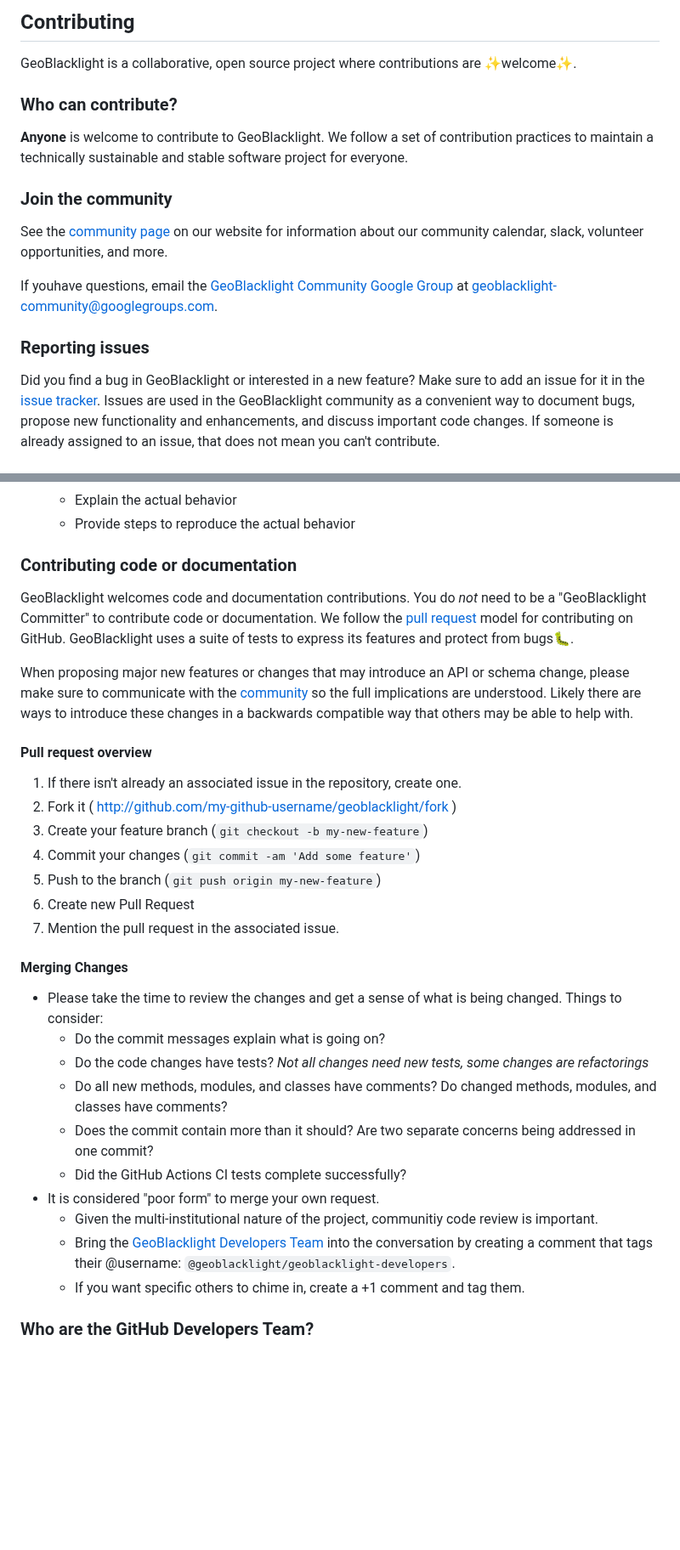
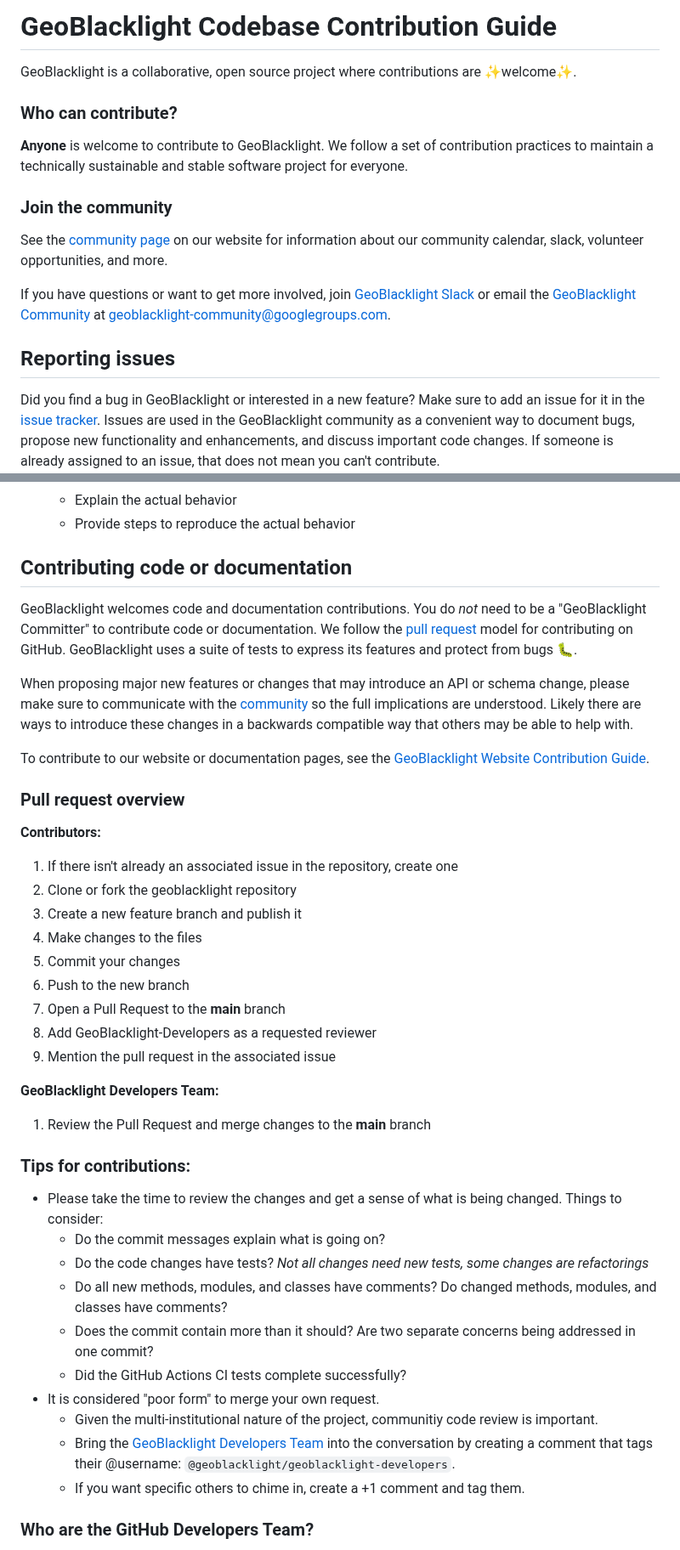
Before and after one commit to geoblacklight/geoblacklight, a Markdown page: CONTRIBUTING.md, 2 parts joined by grey strips. Shown at 85% size. Rendered like a GitHub page; blank space fills up the shorter version.

Commit message:
revisions after review and comments

```diff
--- a/CONTRIBUTING.md
+++ b/CONTRIBUTING.md
@@ -1,4 +1,4 @@
-## Contributing
+# GeoBlacklight Codebase Contribution Guide
 GeoBlacklight is a collaborative, open source project where contributions are :sparkles:welcome:sparkles:.
 
 ### Who can contribute?
@@ -7,9 +7,9 @@ GeoBlacklight is a collaborative, open source project where contributions are :s
 ### Join the community
 See the [community page](https://geoblacklight.org/community/) on our website for information about our community calendar, slack, volunteer opportunities, and more.
 
-If youhave questions, email the [GeoBlacklight Community Google Group](https://groups.google.com/g/geoblacklight-community) at [geoblacklight-community@googlegroups.com](mailto:geoblacklight-community@googlegroups.com).
+If you have questions or want to get more involved, join [GeoBlacklight Slack](https://geoblacklight.slack.com/join/shared_invite/zt-1p7dcay40-Ye_WTt5_iCqU8rDjzhkoWw#/shared-invite/email) or email the [GeoBlacklight Community](https://groups.google.com/g/geoblacklight-community) at [geoblacklight-community@googlegroups.com](mailto:geoblacklight-community@googlegroups.com).
 
-### Reporting issues
+## Reporting issues
 Did you find a bug in GeoBlacklight or interested in a new feature? Make sure to add an issue for it in the [issue tracker](https://github.com/geoblacklight/geoblacklight/issues).
 Issues are used in the GeoBlacklight community as a convenient way to document bugs, propose new functionality and enhancements, and discuss important code changes.
 If someone is already assigned to an issue, that does not mean you can't contribute.
@@ -22,21 +22,31 @@ If someone is already assigned to an issue, that does not mean you can't contrib
     - Explain the actual behavior
     - Provide steps to reproduce the actual behavior
 
-### Contributing code or documentation
-GeoBlacklight welcomes code and documentation contributions. You do *not* need to be a "GeoBlacklight Committer" to contribute code or documentation. We follow the [pull request](https://help.github.com/articles/using-pull-requests/) model for contributing on GitHub. GeoBlacklight uses a suite of tests to express its features and protect from bugs:bug:.
+## Contributing code or documentation
+GeoBlacklight welcomes code and documentation contributions. You do *not* need to be a "GeoBlacklight Committer" to contribute code or documentation. We follow the [pull request](https://help.github.com/articles/using-pull-requests/) model for contributing on GitHub. GeoBlacklight uses a suite of tests to express its features and protect from bugs :bug:.
 
 When proposing major new features or changes that may introduce an API or schema change, please make sure to communicate with the [community](http://geoblacklight.org/connect) so the full implications are understood. Likely there are ways to introduce these changes in a backwards compatible way that others may be able to help with.
 
-#### Pull request overview
-1. If there isn't already an associated issue in the repository, create one.
-1. Fork it ( http://github.com/my-github-username/geoblacklight/fork )
-1. Create your feature branch (`git checkout -b my-new-feature`)
-1. Commit your changes (`git commit -am 'Add some feature'`)
-1. Push to the branch (`git push origin my-new-feature`)
-1. Create new Pull Request
-1. Mention the pull request in the associated issue.
+To contribute to our website or documentation pages, see the [GeoBlacklight Website Contribution Guide](https://github.com/geoblacklight/geoblacklight.github.io/blob/main/CONTRIBUTING.md).
 
-#### Merging Changes
+### Pull request overview
+**Contributors:**
+
+1. If there isn't already an associated issue in the repository, create one
+1. Clone or fork the geoblacklight repository
+1. Create a new feature branch and publish it
+1. Make changes to the files
+1. Commit your changes
+1. Push to the new branch
+1. Open a Pull Request to the **main** branch
+1. Add GeoBlacklight-Developers as a requested reviewer
+1. Mention the pull request in the associated issue
+
+**GeoBlacklight Developers Team:**
+
+1. Review the Pull Request and merge changes to the **main** branch
+
+### Tips for contributions:
 - Please take the time to review the changes and get a sense of what is being changed. Things to consider:
   - Do the commit messages explain what is going on?
   - Do the code changes have tests? _Not all changes need new tests, some changes are refactorings_
```
Also changed, not shown: other parts of CONTRIBUTING.md (+1 -1 lines).
